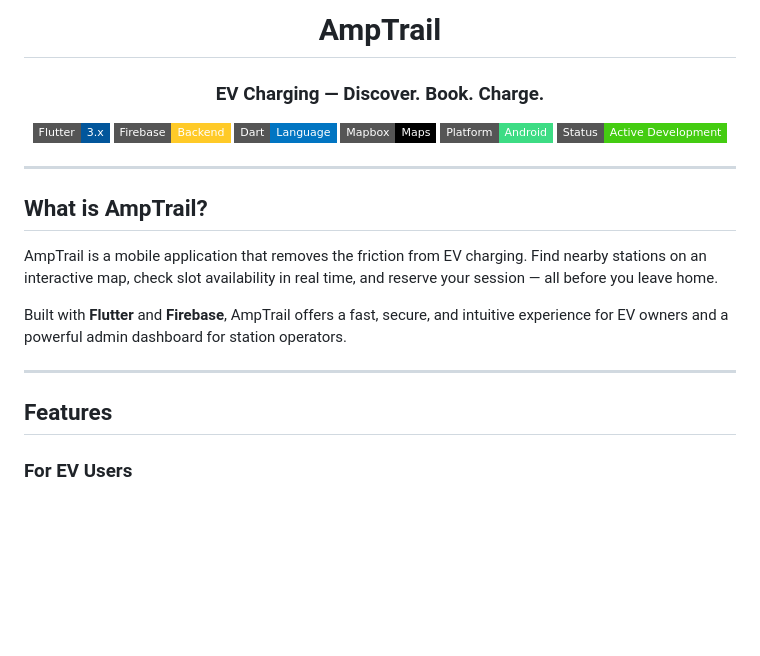
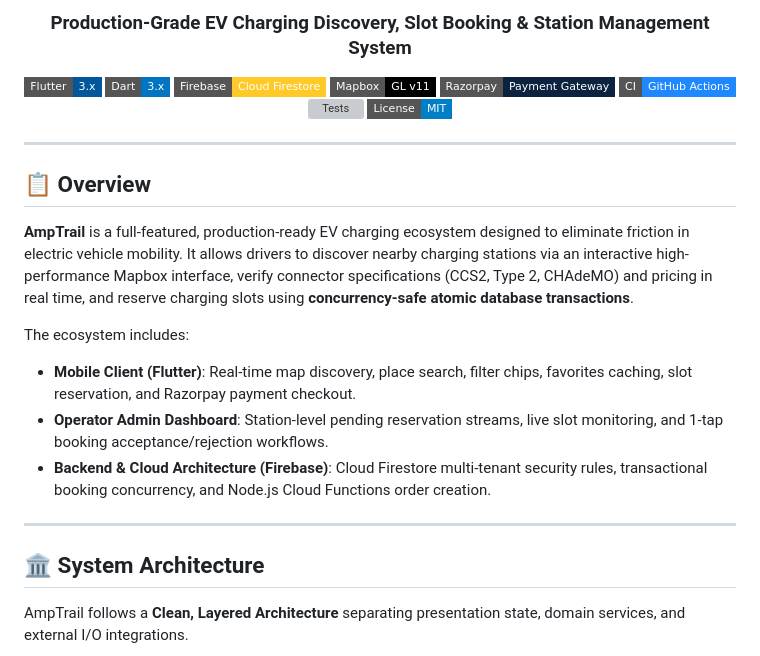
Before and after one commit to AbdulFahad31/AmpTrail, a Markdown page: README.md, the part around one of its changes. Rendered like a GitHub page; badges without logos; blank space fills up the shorter version; grey boxes are pictures that could not be loaded.

```diff
--- a/README.md
+++ b/README.md
@@ -4,30 +4,33 @@
 
-# AmpTrail
-
-### EV Charging — Discover. Book. Charge.
+### Production-Grade EV Charging Discovery, Slot Booking & Station Management System
 
 <p>
-  <img src="https://img.shields.io/badge/Flutter-3.x-02569B?style=flat-square&logo=flutter&logoColor=white" />
-  <img src="https://img.shields.io/badge/Firebase-Backend-FFCA28?style=flat-square&logo=firebase&logoColor=black" />
-  <img src="https://img.shields.io/badge/Dart-Language-0175C2?style=flat-square&logo=dart&logoColor=white" />
-  <img src="https://img.shields.io/badge/Mapbox-Maps-000000?style=flat-square&logo=mapbox&logoColor=white" />
-  <img src="https://img.shields.io/badge/Platform-Android-3DDC84?style=flat-square&logo=android&logoColor=white" />
-  <img src="https://img.shields.io/badge/Status-Active%20Development-brightgreen?style=flat-square" />
+  <img src="https://img.shields.io/badge/Flutter-3.x-02569B?style=flat-square&logo=flutter&logoColor=white" alt="Flutter" />
+  <img src="https://img.shields.io/badge/Dart-3.x-0175C2?style=flat-square&logo=dart&logoColor=white" alt="Dart" />
+  <img src="https://img.shields.io/badge/Firebase-Cloud%20Firestore-FFCA28?style=flat-square&logo=firebase&logoColor=black" alt="Firebase" />
+  <img src="https://img.shields.io/badge/Mapbox-GL%20v11-000000?style=flat-square&logo=mapbox&logoColor=white" alt="Mapbox" />
+  <img src="https://img.shields.io/badge/Razorpay-Payment%20Gateway-0C2340?style=flat-square&logo=razorpay&logoColor=white" alt="Razorpay" />
+  <img src="https://img.shields.io/badge/CI-GitHub%20Actions-2088FF?style=flat-square&logo=githubactions&logoColor=white" alt="CI" />
+  <img src="https://img.shields.io/badge/Tests-Passing%20(11%2F11)-3DDC84?style=flat-square" alt="Tests" />
+  <img src="https://img.shields.io/badge/License-MIT-blue?style=flat-square" alt="License" />
 </p>
 
 </div>
 
 ---
 
-## What is AmpTrail?
+## 📋 Overview
 
-AmpTrail is a mobile application that removes the friction from EV charging. Find nearby stations on an interactive map, check slot availability in real time, and reserve your session — all before you leave home.
+**AmpTrail** is a full-featured, production-ready EV charging ecosystem designed to eliminate friction in electric vehicle mobility. It allows drivers to discover nearby charging stations via an interactive high-performance Mapbox interface, verify connector specifications (CCS2, Type 2, CHAdeMO) and pricing in real time, and reserve charging slots using **concurrency-safe atomic database transactions**.
 
-Built with **Flutter** and **Firebase**, AmpTrail offers a fast, secure, and intuitive experience for EV owners and a powerful admin dashboard for station operators.
+The ecosystem includes:
+- **Mobile Client (Flutter)**: Real-time map discovery, place search, filter chips, favorites caching, slot reservation, and Razorpay payment checkout.
+- **Operator Admin Dashboard**: Station-level pending reservation streams, live slot monitoring, and 1-tap booking acceptance/rejection workflows.
+- **Backend & Cloud Architecture (Firebase)**: Cloud Firestore multi-tenant security rules, transactional booking concurrency, and Node.js Cloud Functions order creation.
 
 ---
 
-## Features
+## 🏛️ System Architecture
 
-### For EV Users
+AmpTrail follows a **Clean, Layered Architecture** separating presentation state, domain services, and external I/O integrations.
 
```
Also changed, not shown: other parts of README.md (+176 -96 lines).
